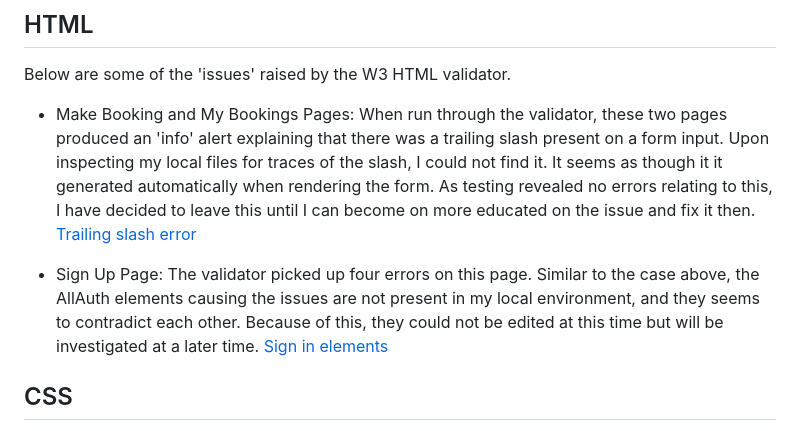
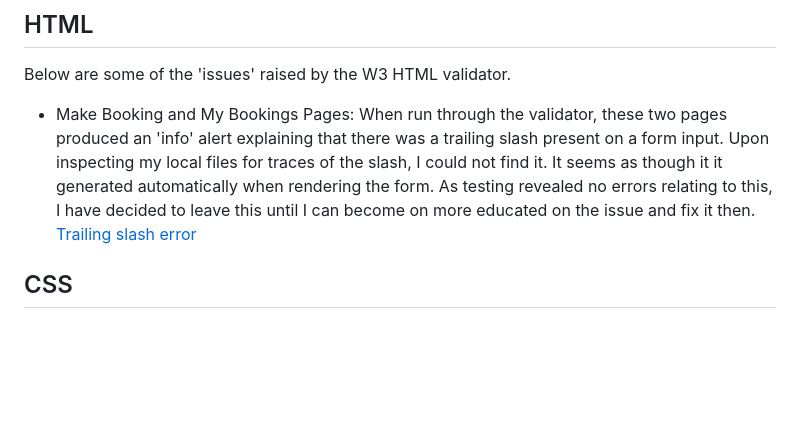
Before and after one commit to maevecrossan/la-luna, a Markdown page: TESTING.md, the part around the change printed below. Rendered like a GitHub page; blank space fills up the shorter version.

```diff
--- a/TESTING.md
+++ b/TESTING.md
@@ -223,8 +224,6 @@ Below are some of the 'issues' raised by the W3 HTML validator.
 * Make Booking and My Bookings Pages: When run through the validator, these two pages produced an 'info' alert explaining that there was a trailing slash present on a form input. Upon inspecting my local files for traces of the slash, I could not find it. It seems as though it it generated automatically when rendering the form. As testing revealed no errors relating to this, I have decided to leave this until I can become on more educated on the issue and fix it then.
 [Trailing slash error](docs/testing/w3_bookings_trailing_slash.png)
 
-* Sign Up Page: The validator picked up four errors on this page. Similar to the case above, the AllAuth elements causing the issues are not present in my local environment, and they seems to contradict each other. Because of this, they could not be edited at this time but will be investigated at a later time.
-[Sign in elements](docs/testing/w3_signin.png)
 
 ## CSS
 
```
Also changed, not shown: other parts of TESTING.md (+1 -0 lines).
